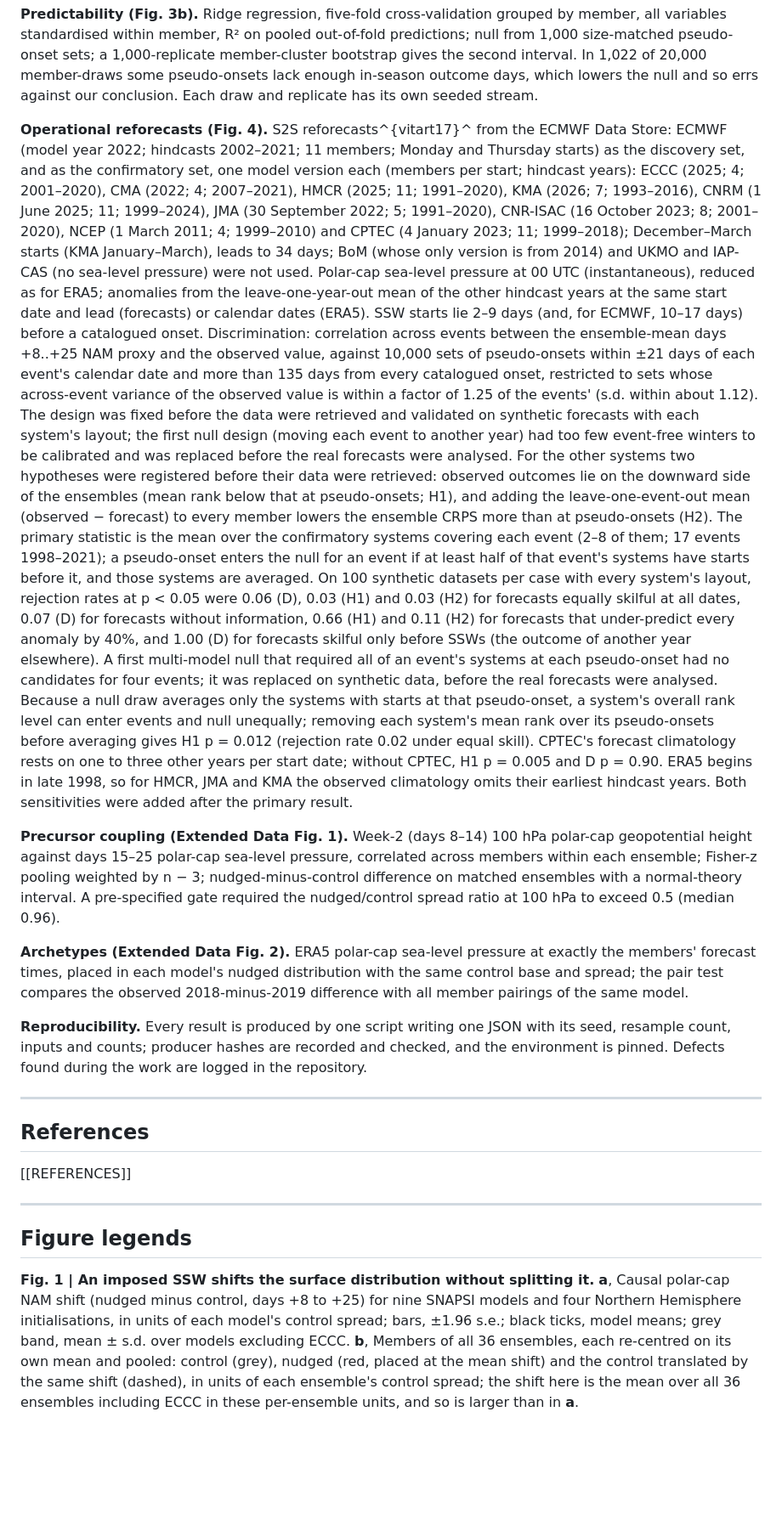
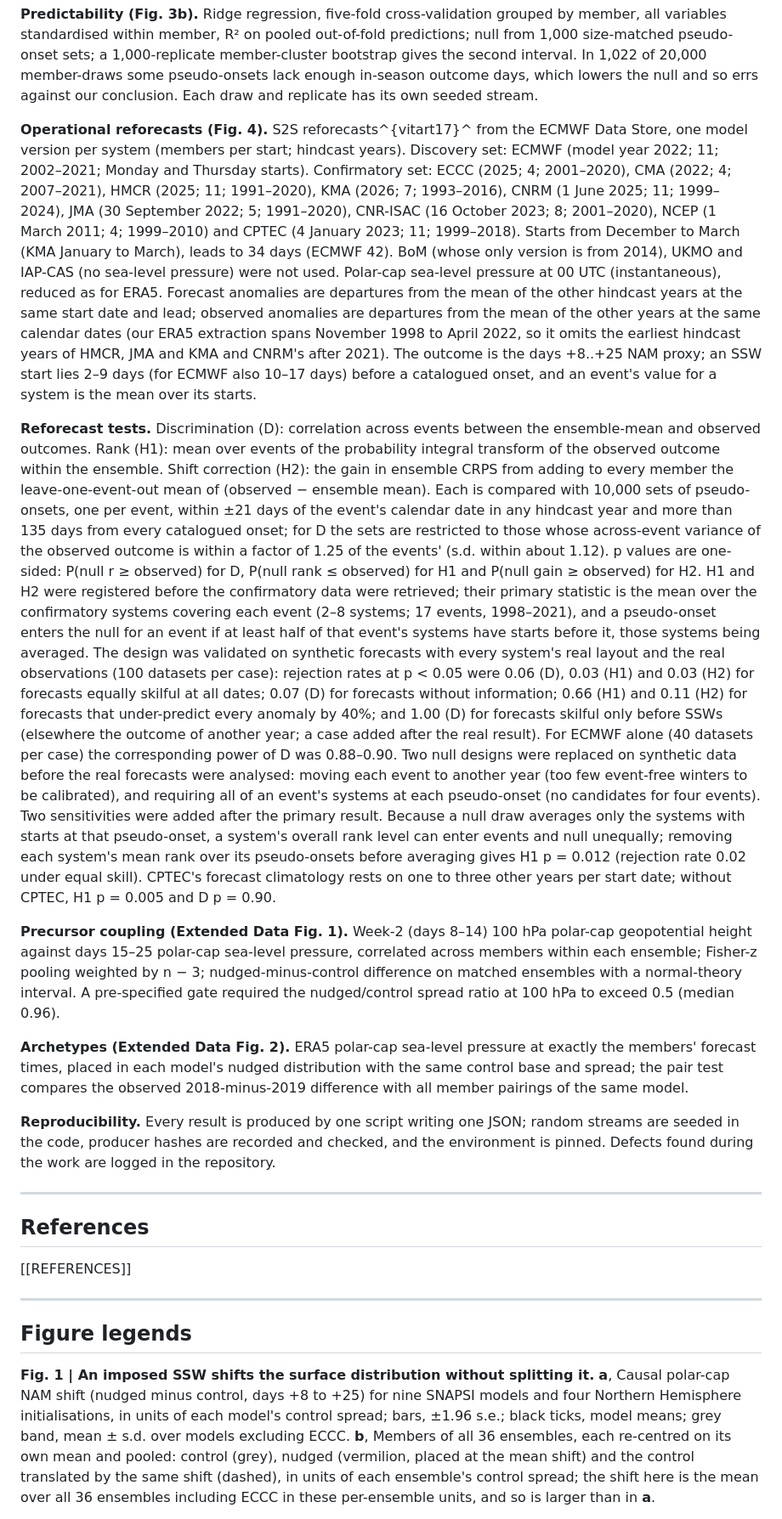
Before and after one commit to ProgrmerJack/Solar-Magnetic-Analysis, a Markdown page: ssw-design-analysis/manuscript/main.md, the part around one of its changes. Shown at 85% size. Drawn GitHub-style; blank space fills up the shorter version.

```diff
--- a/ssw-design-analysis/manuscript/main.md
+++ b/ssw-design-analysis/manuscript/main.md
@@ -312,48 +318,55 @@ the null and so errs against our conclusion. Each draw and replicate has its own
 seeded stream.
 
 **Operational reforecasts (Fig. 4).** S2S reforecasts^{vitart17}^ from the ECMWF
-Data Store: ECMWF (model year 2022; hindcasts 2002–2021; 11 members; Monday and
-Thursday starts) as the discovery set, and as the confirmatory set, one model
-version each (members per start; hindcast years): ECCC (2025; 4; 2001–2020), CMA
-(2022; 4; 2007–2021), HMCR (2025; 11; 1991–2020), KMA (2026; 7; 1993–2016),
-CNRM (1 June 2025; 11; 1999–2024), JMA (30 September 2022; 5; 1991–2020),
-CNR-ISAC (16 October 2023; 8; 2001–2020), NCEP (1 March 2011; 4; 1999–2010) and
-CPTEC (4 January 2023; 11; 1999–2018); December–March starts (KMA January–March),
-leads to 34 days; BoM (whose only version is from 2014) and UKMO and IAP-CAS (no sea-level
-pressure) were not used. Polar-cap sea-level pressure at 00 UTC (instantaneous),
-reduced as for ERA5; anomalies from the leave-one-year-out mean of the other
-hindcast years at the same start date and lead (forecasts) or calendar dates
-(ERA5). SSW starts lie 2–9 days (and, for ECMWF, 10–17 days) before a catalogued
-onset. Discrimination: correlation across events between the ensemble-mean days
-+8..+25 NAM proxy and the observed value, against 10,000 sets of pseudo-onsets
-within ±21 days of each event's calendar date and more than 135 days from every
-catalogued onset, restricted to sets whose across-event variance of the observed
-value is within a factor of 1.25 of the events' (s.d. within about 1.12). The design was fixed before the
-data were retrieved and validated on synthetic forecasts with each system's
-layout; the first null design (moving each event to another year) had too few
-event-free winters to be calibrated and was replaced before the real forecasts
-were analysed. For the other systems two hypotheses were registered before their
-data were retrieved: observed outcomes lie on the downward side of the ensembles
-(mean rank below that at pseudo-onsets; H1), and adding the leave-one-event-out
-mean (observed − forecast) to every member lowers the ensemble CRPS more than at
-pseudo-onsets (H2). The primary statistic is the mean over the confirmatory
-systems covering each event (2–8 of them; 17 events 1998–2021); a pseudo-onset
-enters the null for an event if at least half of that event's systems have
-starts before it, and those systems are averaged. On 100 synthetic datasets per
-case with every system's layout, rejection rates at p < 0.05 were 0.06 (D),
-0.03 (H1) and 0.03 (H2) for forecasts equally skilful at all dates, 0.07 (D) for
-forecasts without information, 0.66 (H1) and 0.11 (H2) for forecasts that
-under-predict every anomaly by 40%, and 1.00 (D) for forecasts skilful only
-before SSWs (the outcome of another year elsewhere). A first multi-model null that required all
-of an event's systems at each pseudo-onset had no candidates for four events;
-it was replaced on synthetic data, before the real forecasts were analysed.
-Because a null draw averages only the systems with starts at that pseudo-onset,
-a system's overall rank level can enter events and null unequally; removing
-each system's mean rank over its pseudo-onsets before averaging gives H1
-p = 0.012 (rejection rate 0.02 under equal skill). CPTEC's forecast climatology rests on one to three other years per
-start date; without CPTEC, H1 p = 0.005 and D p = 0.90. ERA5 begins in late
-1998, so for HMCR, JMA and KMA the observed climatology omits their earliest
-hindcast years. Both sensitivities were added after the primary result.
+Data Store, one model version per system (members per start; hindcast years).
+Discovery set: ECMWF (model year 2022; 11; 2002–2021; Monday and Thursday
+starts). Confirmatory set: ECCC (2025; 4; 2001–2020), CMA (2022; 4; 2007–2021),
+HMCR (2025; 11; 1991–2020), KMA (2026; 7; 1993–2016), CNRM (1 June 2025; 11;
+1999–2024), JMA (30 September 2022; 5; 1991–2020), CNR-ISAC (16 October 2023; 8;
+2001–2020), NCEP (1 March 2011; 4; 1999–2010) and CPTEC (4 January 2023; 11;
+1999–2018). Starts from December to March (KMA January to March), leads to 34
+days (ECMWF 42). BoM (whose only version is from 2014), UKMO and IAP-CAS (no
+sea-level pressure) were not used. Polar-cap sea-level pressure at 00 UTC
+(instantaneous), reduced as for ERA5. Forecast anomalies are departures from the
+mean of the other hindcast years at the same start date and lead; observed
+anomalies are departures from the mean of the other years at the same calendar
+dates (our ERA5 extraction spans November 1998 to April 2022, so it omits the
+earliest hindcast years of HMCR, JMA and KMA and CNRM's after 2021). The outcome is the days +8..+25 NAM proxy; an SSW start lies
+2–9 days (for ECMWF also 10–17 days) before a catalogued onset, and an event's
+value for a system is the mean over its starts.
+
+**Reforecast tests.** Discrimination (D): correlation across events between the
+ensemble-mean and observed outcomes. Rank (H1): mean over events of the
+probability integral transform of the observed outcome within the ensemble.
+Shift correction (H2): the gain in ensemble CRPS from adding to every member the
+leave-one-event-out mean of (observed − ensemble mean). Each is compared with
+10,000 sets of pseudo-onsets, one per event, within ±21 days of the event's
+calendar date in any hindcast year and more than 135 days from every catalogued
+onset; for D the sets are restricted to those whose across-event variance of the
+observed outcome is within a factor of 1.25 of the events' (s.d. within about
+1.12). p values are one-sided: P(null r ≥ observed) for D, P(null rank ≤
+observed) for H1 and P(null gain ≥ observed) for H2. H1 and H2 were registered
+before the confirmatory data were retrieved; their primary statistic is the mean
+over the confirmatory systems covering each event (2–8 systems; 17 events,
+1998–2021), and a pseudo-onset enters the null for an event if at least half of
+that event's systems have starts before it, those systems being averaged. The
+design was validated on synthetic forecasts with every system's real layout and
+the real observations (100 datasets per case): rejection rates at p < 0.05 were
+0.06 (D), 0.03 (H1) and 0.03 (H2) for forecasts equally skilful at all dates;
+0.07 (D) for forecasts without information; 0.66 (H1) and 0.11 (H2) for forecasts
+that under-predict every anomaly by 40%; and 1.00 (D) for forecasts skilful only
+before SSWs (elsewhere the outcome of another year; a case added after the real
+result). For ECMWF alone (40 datasets per case) the corresponding power of D was
+0.88–0.90. Two null designs were replaced on
+synthetic data before the real forecasts were analysed: moving each event to
+another year (too few event-free winters to be calibrated), and requiring all of
+an event's systems at each pseudo-onset (no candidates for four events). Two
+sensitivities were added after the primary result. Because a null draw averages
+only the systems with starts at that pseudo-onset, a system's overall rank level
+can enter events and null unequally; removing each system's mean rank over its
+pseudo-onsets before averaging gives H1 p = 0.012 (rejection rate 0.02 under
+equal skill). CPTEC's forecast climatology rests on one to three other years per
+start date; without CPTEC, H1 p = 0.005 and D p = 0.90.
 
 **Precursor coupling (Extended Data Fig. 1).** Week-2 (days 8–14) 100 hPa
 polar-cap geopotential height against days 15–25 polar-cap sea-level pressure,
@@ -367,9 +380,9 @@ the members' forecast times, placed in each model's nudged distribution with the
 same control base and spread; the pair test compares the observed 2018-minus-2019
 difference with all member pairings of the same model.
 
-**Reproducibility.** Every result is produced by one script writing one JSON with
-its seed, resample count, inputs and counts; producer hashes are recorded and
-checked, and the environment is pinned. Defects found during the work are logged
+**Reproducibility.** Every result is produced by one script writing one JSON;
+random streams are seeded in the code, producer hashes are recorded and checked,
+and the environment is pinned. Defects found during the work are logged
 in the repository.
 
 ---
@@ -387,7 +400,7 @@ in the repository.
 SNAPSI models and four Northern Hemisphere initialisations, in units of each
 model's control spread; bars, ±1.96 s.e.; black ticks, model means; grey band,
 mean ± s.d. over models excluding ECCC. **b**, Members of all 36 ensembles, each
-re-centred on its own mean and pooled: control (grey), nudged (red, placed at the
+re-centred on its own mean and pooled: control (grey), nudged (vermilion, placed at the
 mean shift) and the control translated by the same shift (dashed), in units of
 each ensemble's control spread; the shift here is the mean over all 36 ensembles
 including ECCC in these per-ensemble units, and so is larger than in **a**.
```
Also changed, not shown: other parts of ssw-design-analysis/manuscript/main.md (+100 -85 lines).
